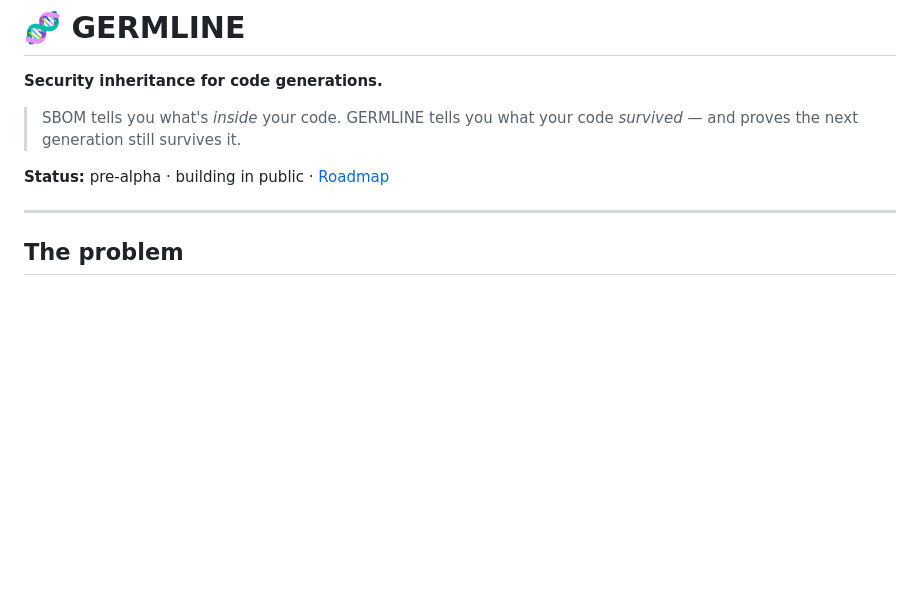
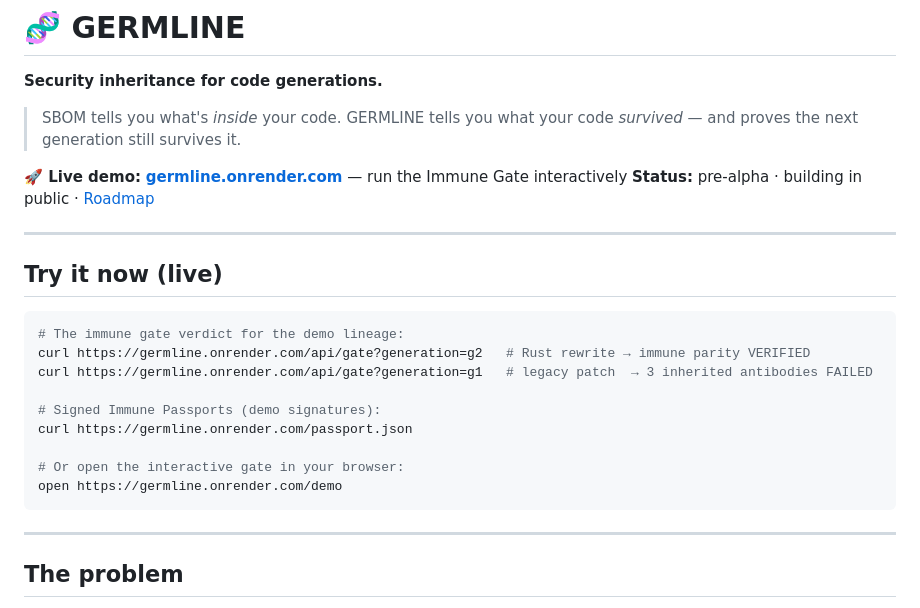
Before and after one commit to FerasFuad34/germline, a Markdown page: README.md, the part around the change. Drawn GitHub-style; blank space fills up the shorter version.

Commit message:
README: add live demo URL and quick-start curl examples

````diff
--- a/README.md
+++ b/README.md
@@ -4,7 +4,25 @@
 
 > SBOM tells you what's *inside* your code. GERMLINE tells you what your code *survived* — and proves the next generation still survives it.
 
+**🚀 Live demo:** **[germline.onrender.com](https://germline.onrender.com)** — run the Immune Gate interactively
 **Status:** pre-alpha · building in public · [Roadmap](ROADMAP.md)
+
+---
+
+## Try it now (live)
+
+```bash
+# The immune gate verdict for the demo lineage:
+curl https://germline.onrender.com/api/gate?generation=g2   # Rust rewrite → immune parity VERIFIED
+curl https://germline.onrender.com/api/gate?generation=g1   # legacy patch  → 3 inherited antibodies FAILED
+
+# Signed Immune Passports (demo signatures):
+curl https://germline.onrender.com/passport.json
+
+# Or open the interactive gate in your browser:
+open https://germline.onrender.com/demo
+```
+
 
 ---
 
````
